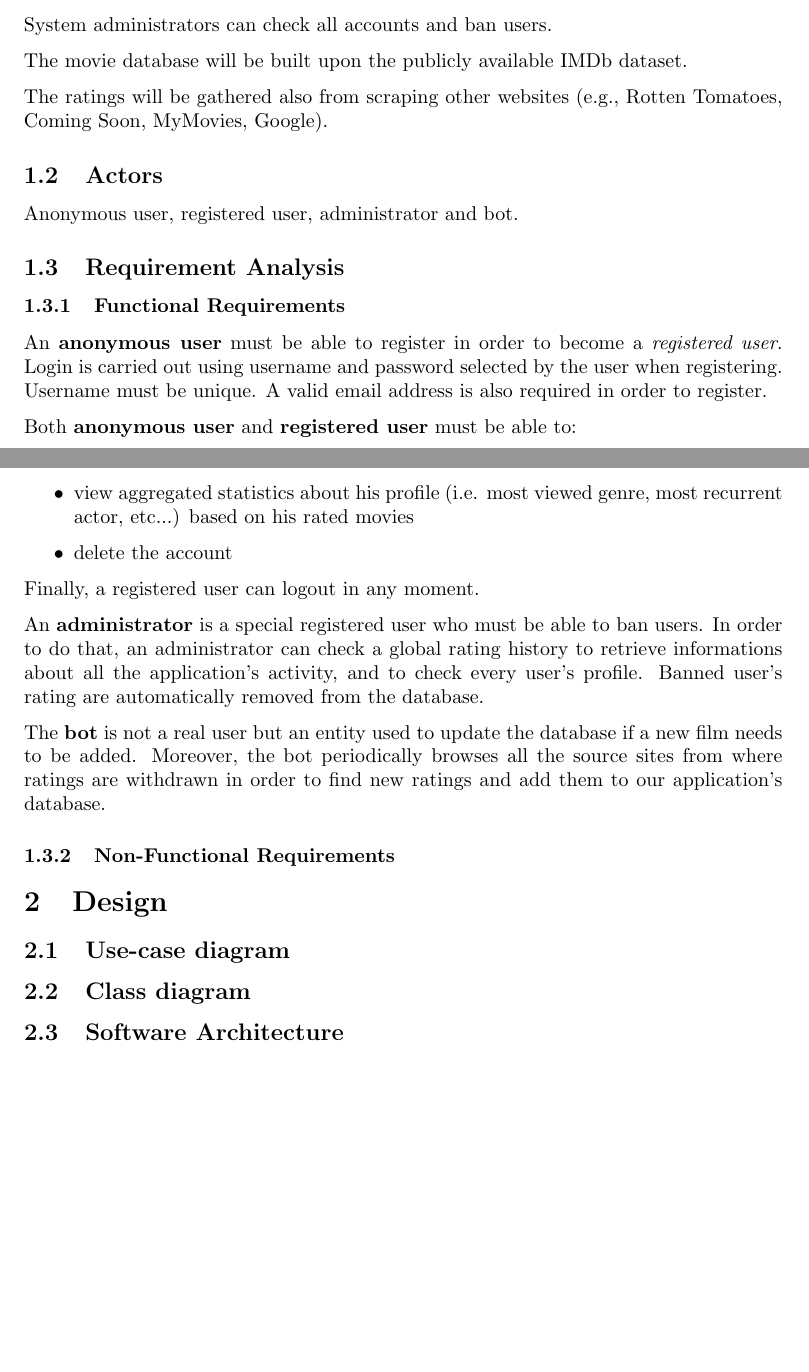
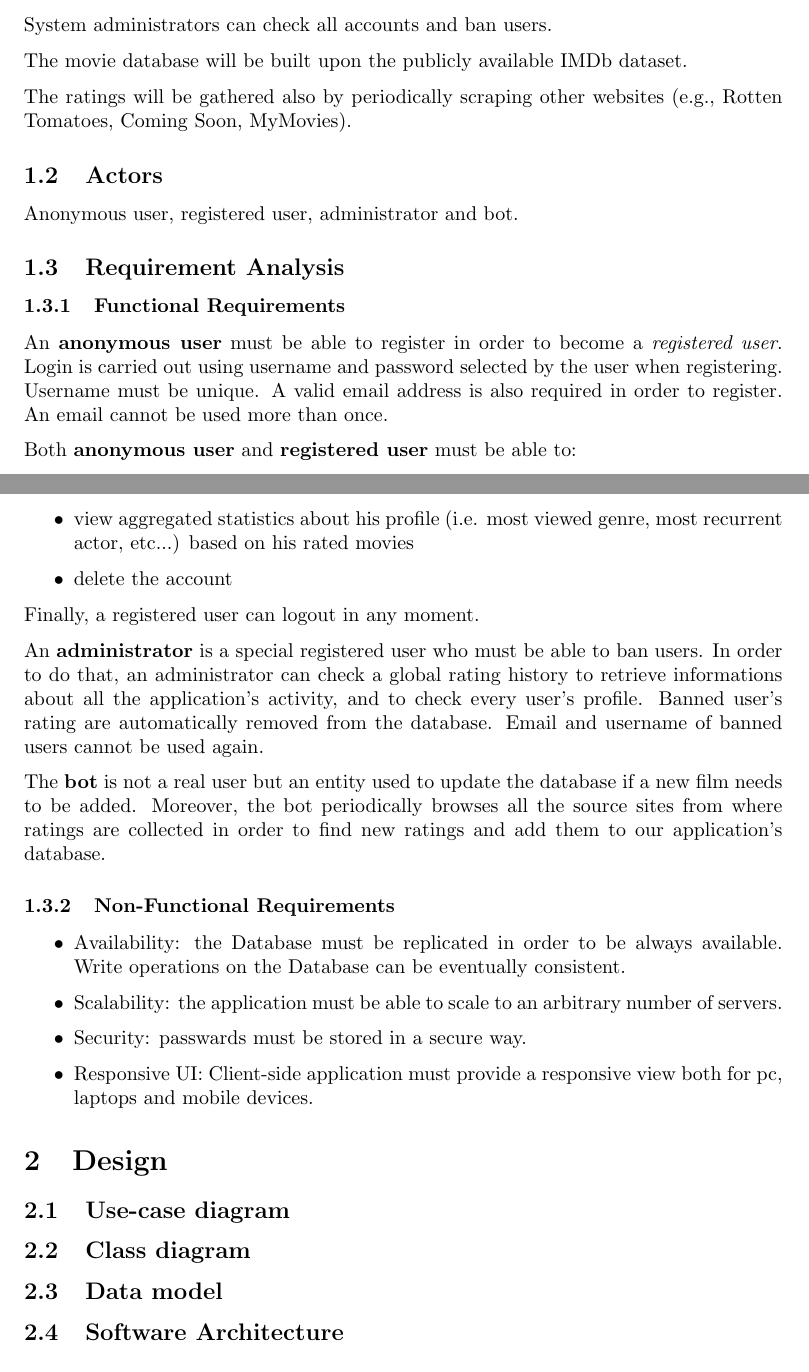
Before and after one commit to mirko-laruina/lsmsdb-Movienator, a LaTeX document (docs/report/report.tex): two parts of pages 2 and 3 of 3, joined at a grey line, cut so that both start at the same text. Compiled offline with pdfLaTeX.

Commit message:
Small changes + non-functional req.

```diff
--- a/docs/report/report.tex
+++ b/docs/report/report.tex
@@ -51,8 +51,8 @@ System administrators can check all accounts and ban users.
 
 The movie database will be built upon the publicly available IMDb dataset.
 
-The ratings will be gathered also from scraping other websites
-(e.g., Rotten Tomatoes, Coming Soon, MyMovies, Google).
+The ratings will be gathered also by periodically scraping other websites
+(e.g., Rotten Tomatoes, Coming Soon, MyMovies).
 
 \subsection{Actors}
 Anonymous user, registered user, administrator and bot.
@@ -63,7 +63,7 @@ Anonymous user, registered user, administrator and bot.
 An \textbf{anonymous user} must be able to register in order to become a
 \textit{registered user}. Login is carried out using username and password selected
 by the user when registering. Username must be unique. A valid email address is
-also required in order to register.
+also required in order to register. An email cannot be used more than once.
 
 Both \textbf{anonymous user} and \textbf{registered user} must be able to:
 \begin{itemize}
@@ -90,20 +89,31 @@ Finally, a registered user can logout in any moment.
 An \textbf{administrator} is a special registered user who must be able to ban users.
 In order to do that, an administrator can check a global rating history to retrieve informations
 about all the application's activity, and to check every user's profile.
-Banned user's rating are automatically removed from the database.
+Banned user's rating are automatically removed from the database. Email and username
+of banned users cannot be used again.
 
 The \textbf{bot} is not a real user but an entity used to update the database if a
 new film needs to be added. Moreover, the bot periodically browses all the source sites from
-where ratings are withdrawn in order to find new ratings and add them to our
+where ratings are collected in order to find new ratings and add them to our
 application's database.
 
 \subsubsection{Non-Functional Requirements}
+\begin{itemize}
+	\item Availability: the Database must be replicated in order to be always available.
+	Write operations on the Database can be eventually consistent.
+	\item Scalability: the application must be able to scale to an arbitrary number of servers.
+	\item Security: passwards must be stored in a secure way.
+	\item Responsive UI: Client-side application must provide a responsive view both for pc,
+	laptops and mobile devices.
+\end{itemize}
 
 \section{Design}
 
 \subsection{Use-case diagram}
 
 \subsection{Class diagram}
+
+\subsection{Data model}
 
 \subsection{Software Architecture}
 
```
Also changed, not shown: docs/report/report.pdf, docs/report/report.tex (1 more changed lines).
